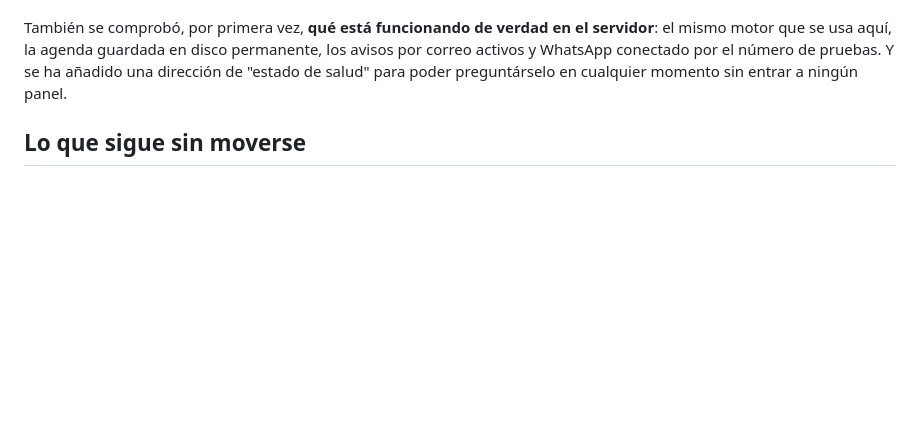
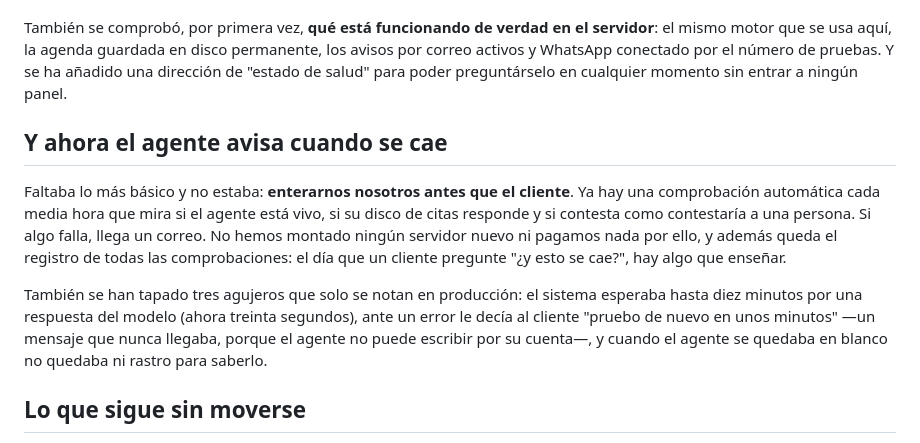
Before and after one commit to tsmluky/Studio32, a Markdown page: reportes/2026-09-09.md, the part around the change. Drawn GitHub-style; blank space fills up the shorter version.

Commit message:
CAMINO y reportes: el carril del producto queda cerrado
Co-Authored-By: Claude Opus 5 <noreply@anthropic.com>

```diff
--- a/reportes/2026-09-09.md
+++ b/reportes/2026-09-09.md
@@ -75,6 +75,21 @@ correo activos y WhatsApp conectado por el número de pruebas. Y se ha añadido
 dirección de "estado de salud" para poder preguntárselo en cualquier momento sin entrar
 a ningún panel.
 
+## Y ahora el agente avisa cuando se cae
+
+Faltaba lo más básico y no estaba: **enterarnos nosotros antes que el cliente**. Ya hay
+una comprobación automática cada media hora que mira si el agente está vivo, si su
+disco de citas responde y si contesta como contestaría a una persona. Si algo falla,
+llega un correo. No hemos montado ningún servidor nuevo ni pagamos nada por ello, y
+además queda el registro de todas las comprobaciones: el día que un cliente pregunte
+"¿y esto se cae?", hay algo que enseñar.
+
+También se han tapado tres agujeros que solo se notan en producción: el sistema
+esperaba hasta diez minutos por una respuesta del modelo (ahora treinta segundos), ante
+un error le decía al cliente "pruebo de nuevo en unos minutos" —un mensaje que nunca
+llegaba, porque el agente no puede escribir por su cuenta—, y cuando el agente se
+quedaba en blanco no quedaba ni rastro para saberlo.
+
 ## Lo que sigue sin moverse
 
 **Los 32 correos del Hub siguen sin aprobar.** Ninguno se ha enviado. Es el único trabajo
```
Also changed, not shown: notes/CAMINO.md (+10 -6 lines).
